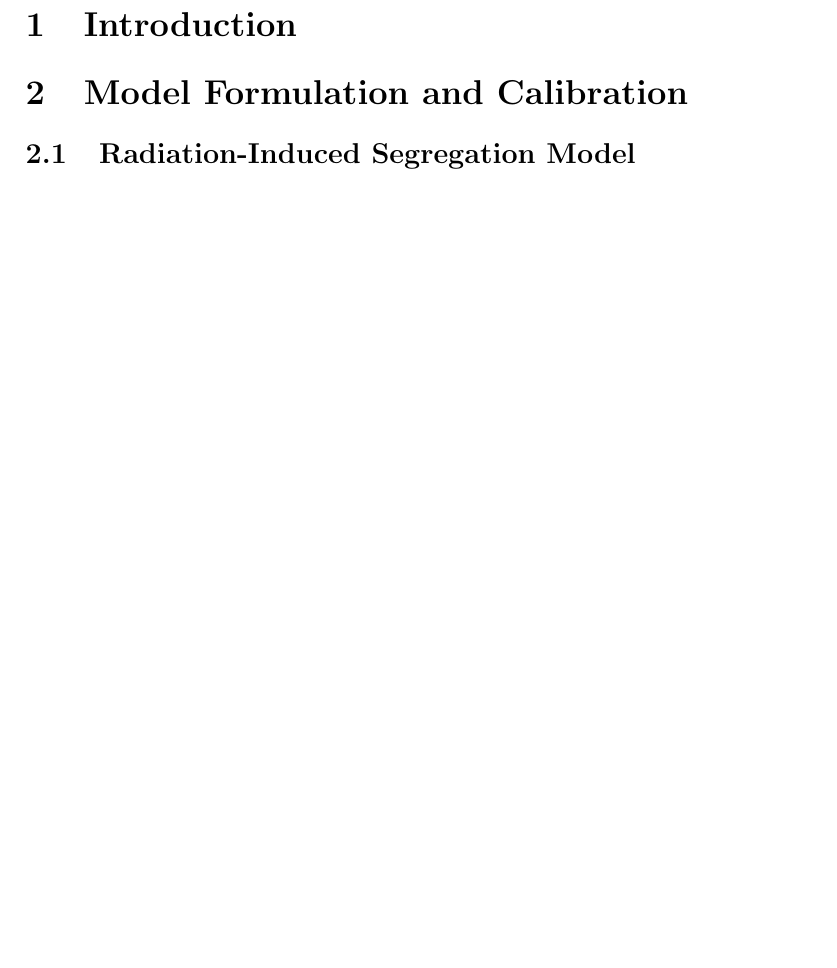
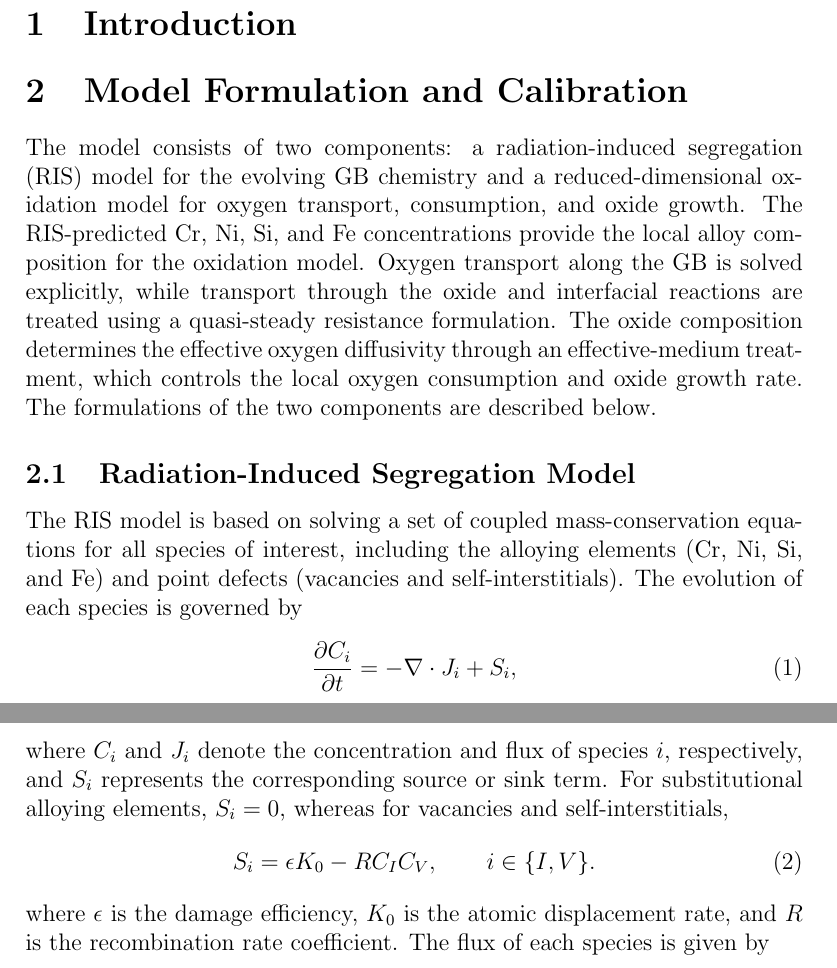
Before and after one commit to LogosWang/RIS_oxi_kinetics, a LaTeX document (main.tex): part of page 2 of 2 before the commit and two parts of pages 1 and 2 of 3 after it, the two joined at a grey line, cut so that both start at the same text, the shorter picture padded with empty space. Compiled offline with pdfLaTeX.

Commit message:
20260814

```diff
--- a/main.tex
+++ b/main.tex
@@ -34,9 +34,29 @@ Grain-Boundary Oxidation in Austenitic Stainless Steels
 \section{Model Formulation and Calibration}
 \label{sec:method}
 
+The model consists of two components: a radiation-induced segregation (RIS) model for the evolving GB chemistry and a reduced-dimensional oxidation model for oxygen transport, consumption, and oxide growth. The RIS-predicted Cr, Ni, Si, and Fe concentrations provide the local alloy composition for the oxidation model. Oxygen transport along the GB is solved explicitly, while transport through the oxide and interfacial reactions are treated using a quasi-steady resistance formulation. The oxide composition determines the effective oxygen diffusivity through an effective-medium treatment, which controls the local oxygen consumption and oxide growth rate. The formulations of the two components are described below.
+
+
 \subsection{Radiation-Induced Segregation Model}
 \label{sec:methodRIS}
-
+The RIS model is based on solving a set of coupled mass-conservation equations
+for all species of interest, including the alloying elements (Cr, Ni, Si, and Fe)
+and point defects (vacancies and self-interstitials). The evolution of each
+species is governed by
+\begin{equation}
+\frac{\partial C_i}{\partial t}
+=
+-\nabla\cdot J_i + S_i,
+\end{equation}
+where \(C_i\) and \(J_i\) denote the concentration and flux of species \(i\),
+respectively, and \(S_i\) represents the corresponding source or sink term.
+For substitutional alloying elements, \(S_i=0\), whereas for vacancies and
+self-interstitials,
+\begin{equation}
+S_i = \epsilon K_0 - R C_I C_V,
+\qquad i\in\{I,V\}.
+\end{equation}
+where \(\epsilon\) is the damage efficiency, \(K_0\) is the atomic displacement rate, and \(R\) is the recombination rate coefficient. The flux of each species is given by
 \subsection{Grain-Boundary Oxidation Model}
 \label{sec:methodGBOxidation}
 
```
Also changed, not shown: main.pdf, 5 other files.
